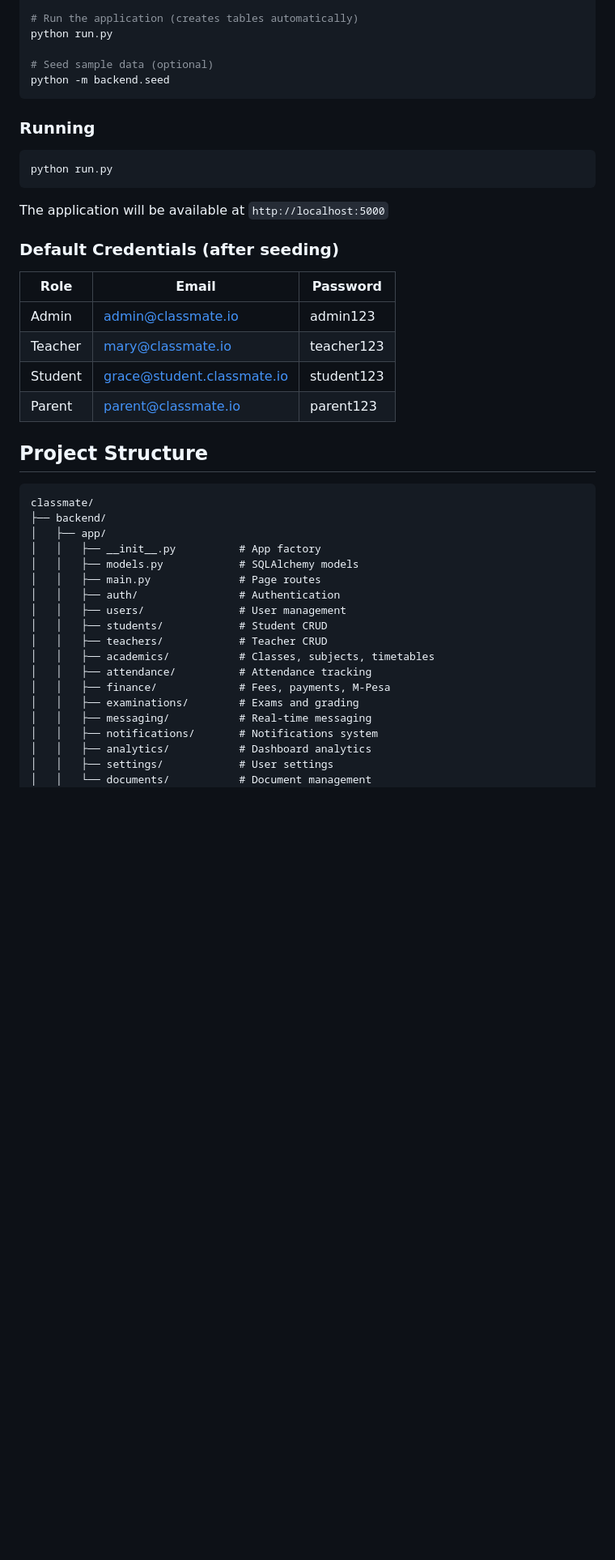
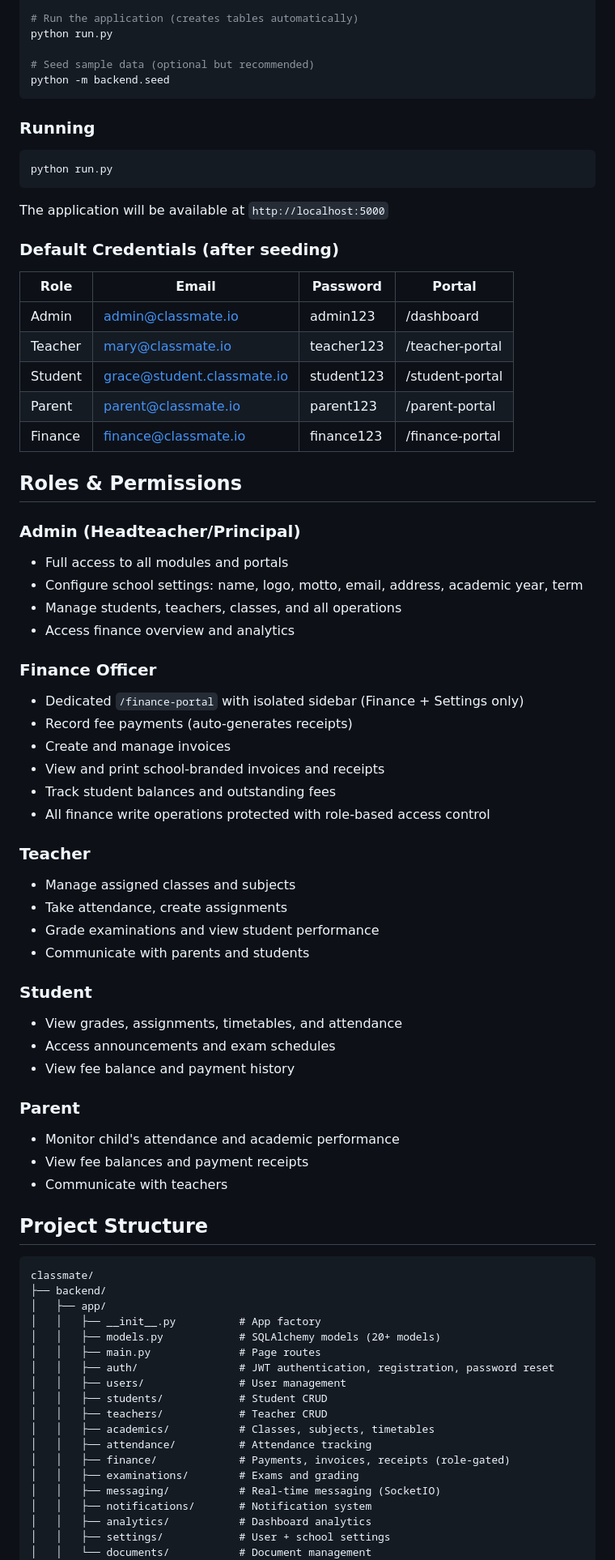
Before and after one commit to kevinke3/classmate, a Markdown page: README.md, the part around one of its changes. Shown at 81% size. GitHub-like rendering; blank space fills up the shorter version.

Commit message:
Update README with Finance Officer role, school settings, and API docs
Co-Authored-By: Devin AI <158243242+devin-ai-integration[bot]@users.noreply.github.com>

````diff
--- a/README.md
+++ b/README.md
@@ -67,7 +68,7 @@ createdb classmate
 # Run the application (creates tables automatically)
 python run.py
 
-# Seed sample data (optional)
+# Seed sample data (optional but recommended)
 python -m backend.seed
 ```
 
@@ -81,12 +82,45 @@ The application will be available at `http://localhost:5000`
 
 ### Default Credentials (after seeding)
 
-| Role    | Email                          | Password   |
-|---------|--------------------------------|------------|
-| Admin   | admin@classmate.io             | admin123   |
-| Teacher | mary@classmate.io              | teacher123 |
-| Student | grace@student.classmate.io     | student123 |
-| Parent  | parent@classmate.io            | parent123  |
+| Role    | Email                          | Password   | Portal              |
+|---------|--------------------------------|------------|---------------------|
+| Admin   | admin@classmate.io             | admin123   | /dashboard          |
+| Teacher | mary@classmate.io              | teacher123 | /teacher-portal     |
+| Student | grace@student.classmate.io     | student123 | /student-portal     |
+| Parent  | parent@classmate.io            | parent123  | /parent-portal      |
+| Finance | finance@classmate.io           | finance123 | /finance-portal     |
+
+## Roles & Permissions
+
+### Admin (Headteacher/Principal)
+- Full access to all modules and portals
+- Configure school settings: name, logo, motto, email, address, academic year, term
+- Manage students, teachers, classes, and all operations
+- Access finance overview and analytics
+
+### Finance Officer
+- Dedicated `/finance-portal` with isolated sidebar (Finance + Settings only)
+- Record fee payments (auto-generates receipts)
+- Create and manage invoices
+- View and print school-branded invoices and receipts
+- Track student balances and outstanding fees
+- All finance write operations protected with role-based access control
+
+### Teacher
+- Manage assigned classes and subjects
+- Take attendance, create assignments
+- Grade examinations and view student performance
+- Communicate with parents and students
+
+### Student
+- View grades, assignments, timetables, and attendance
+- Access announcements and exam schedules
+- View fee balance and payment history
+
+### Parent
+- Monitor child's attendance and academic performance
+- View fee balances and payment receipts
+- Communicate with teachers
 
 ## Project Structure
 
@@ -95,19 +129,19 @@ classmate/
 ├── backend/
 │   ├── app/
 │   │   ├── __init__.py          # App factory
-│   │   ├── models.py            # SQLAlchemy models
+│   │   ├── models.py            # SQLAlchemy models (20+ models)
 │   │   ├── main.py              # Page routes
-│   │   ├── auth/                # Authentication
+│   │   ├── auth/                # JWT authentication, registration, password reset
 │   │   ├── users/               # User management
 │   │   ├── students/            # Student CRUD
 │   │   ├── teachers/            # Teacher CRUD
 │   │   ├── academics/           # Classes, subjects, timetables
 │   │   ├── attendance/          # Attendance tracking
-│   │   ├── finance/             # Fees, payments, M-Pesa
+│   │   ├── finance/             # Payments, invoices, receipts (role-gated)
 │   │   ├── examinations/        # Exams and grading
-│   │   ├── messaging/           # Real-time messaging
-│   │   ├── notifications/       # Notifications system
+│   │   ├── messaging/           # Real-time messaging (SocketIO)
+│   │   ├── notifications/       # Notification system
 │   │   ├── analytics/           # Dashboard analytics
-│   │   ├── settings/            # User settings
+│   │   ├── settings/            # User + school settings
 │   │   └── documents/           # Document management
 │   ├── config.py                # Configuration
````
Also changed, not shown: other parts of README.md (+33 -13 lines).
